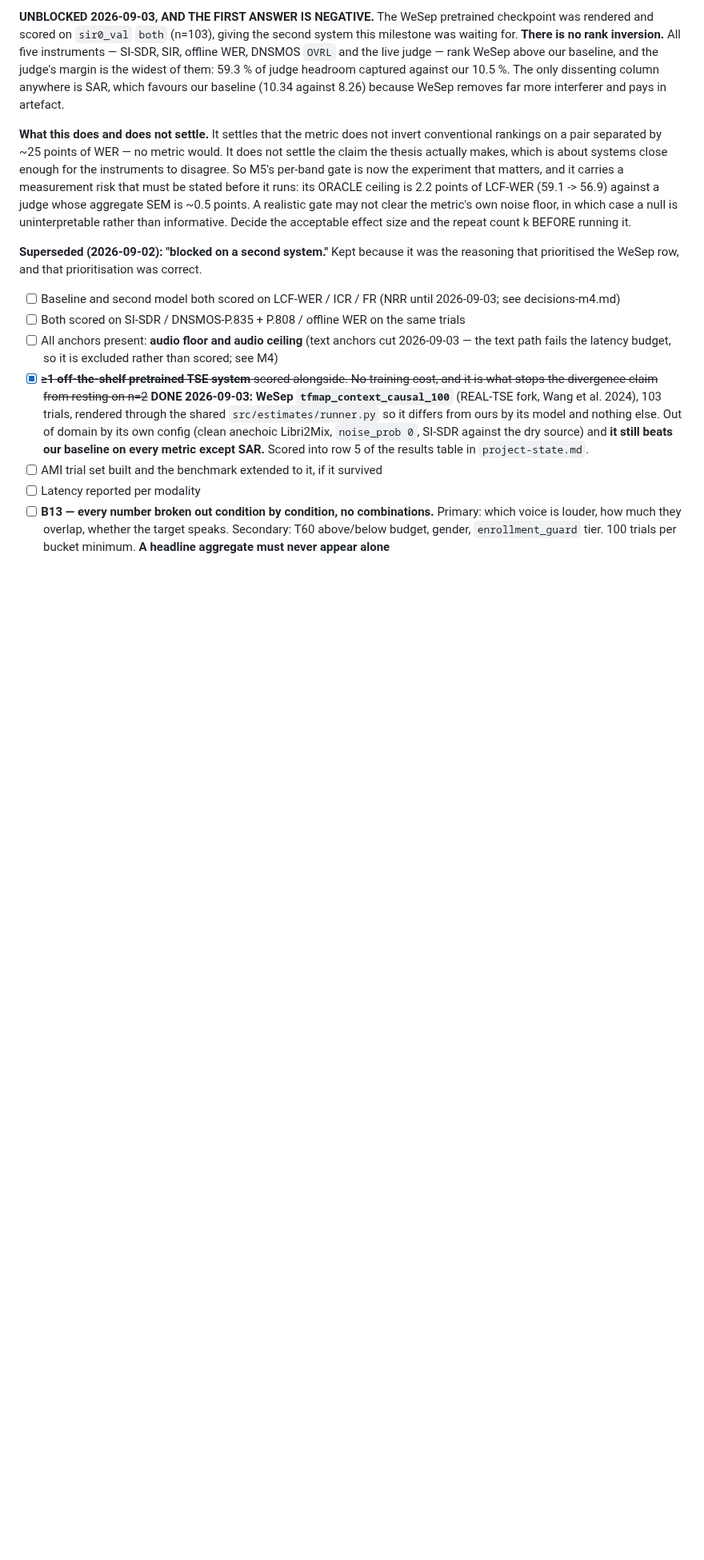
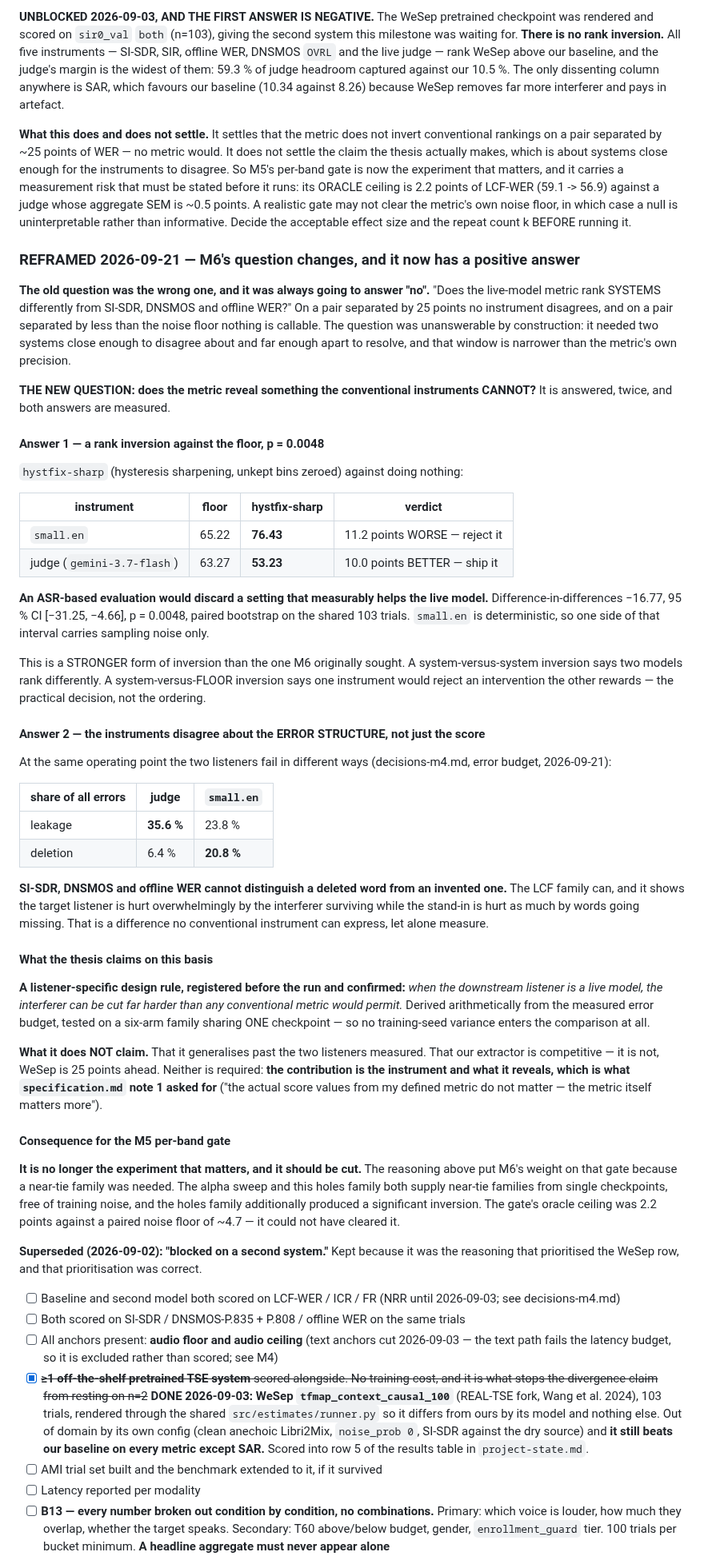
Before and after one commit to grantxxcoder/TargetSpeakerExtractor, a Markdown page: docs/decisions/milestones.md, the part around the change. Shown at 80% size. GitHub-like rendering; blank space fills up the shorter version.

Commit message:
M6: REFRAMED -- the question changes, and it now has a positive answer
The old question ('does the metric rank SYSTEMS differently?') was
unanswerable by construction: it needed a pair close enough to disagree
about and far enough apart to resolve, and that window is narrower than
the metric's own precision. WeSep vs ours at 25 points was never going to
invert.

The new question is whether the metric reveals what the conventional
instruments cannot, and it has two measured answers.

One: a rank inversion against the FLOOR. hystfix-sharp is 11.2 points
worse than doing nothing through small.en and 10.0 points better through
the judge -- DiD -16.77, CI [-31.25, -4.66], p = 0.0048. An ASR-based
evaluation would discard a setting that helps the live model. That is a
stronger form than system-versus-system: it inverts a decision, not an
ordering.

Two: the instruments disagree about error STRUCTURE. Leakage is 35.6% of
the judge's errors against 23.8% of small.en's, while deletion is 6.4%
against 20.8%. SI-SDR, DNSMOS and offline WER cannot tell a deleted word
from an invented one.

Claims a listener-specific design rule, registered before the run:
when the listener is a live model the interferer can be cut harder than
any conventional metric permits. Tested on six arms sharing ONE
checkpoint, so no training-seed variance enters.

Also cuts the M5 per-band gate: its oracle ceiling was 2.2 points against
a ~4.7 paired noise floor and could never have cleared it, and the
near-tie family it existed to provide now exists twice over.

Co-Authored-By: Claude Opus 5 (1M context) <noreply@anthropic.com>

```diff
--- a/docs/decisions/milestones.md
+++ b/docs/decisions/milestones.md
@@ -663,6 +663,79 @@ aggregate SEM is ~0.5 points. A realistic gate may not clear the metric's own no
 floor, in which case a null is uninterpretable rather than informative. Decide the
 acceptable effect size and the repeat count k BEFORE running it.
 
+### REFRAMED 2026-09-21 — M6's question changes, and it now has a positive answer
+
+**The old question was the wrong one, and it was always going to answer "no".**
+"Does the live-model metric rank SYSTEMS differently from SI-SDR, DNSMOS and
+offline WER?" On a pair separated by 25 points no instrument disagrees, and on a
+pair separated by less than the noise floor nothing is callable. The question was
+unanswerable by construction: it needed two systems close enough to disagree
+about and far enough apart to resolve, and that window is narrower than the
+metric's own precision.
+
+**THE NEW QUESTION: does the metric reveal something the conventional
+instruments CANNOT?** It is answered, twice, and both answers are measured.
+
+#### Answer 1 — a rank inversion against the floor, p = 0.0048
+
+`hystfix-sharp` (hysteresis sharpening, unkept bins zeroed) against doing
+nothing:
+
+| instrument | floor | hystfix-sharp | verdict |
+|---|---|---|---|
+| `small.en` | 65.22 | **76.43** | 11.2 points WORSE — reject it |
+| judge (`gemini-3.7-flash`) | 63.27 | **53.23** | 10.0 points BETTER — ship it |
+
+**An ASR-based evaluation would discard a setting that measurably helps the live
+model.** Difference-in-differences −16.77, 95 % CI [−31.25, −4.66], p = 0.0048,
+paired bootstrap on the shared 103 trials. `small.en` is deterministic, so one
+side of that interval carries sampling noise only.
+
+This is a STRONGER form of inversion than the one M6 originally sought. A
+system-versus-system inversion says two models rank differently. A
+system-versus-FLOOR inversion says one instrument would reject an intervention
+the other rewards — the practical decision, not the ordering.
+
+#### Answer 2 — the instruments disagree about the ERROR STRUCTURE, not just the score
+
+At the same operating point the two listeners fail in different ways
+(decisions-m4.md, error budget, 2026-09-21):
+
+| share of all errors | judge | `small.en` |
+|---|---|---|
+| leakage | **35.6 %** | 23.8 % |
+| deletion | 6.4 % | **20.8 %** |
+
+**SI-SDR, DNSMOS and offline WER cannot distinguish a deleted word from an
+invented one.** The LCF family can, and it shows the target listener is hurt
+overwhelmingly by the interferer surviving while the stand-in is hurt as much by
+words going missing. That is a difference no conventional instrument can express,
+let alone measure.
+
+#### What the thesis claims on this basis
+
+**A listener-specific design rule, registered before the run and confirmed:**
+*when the downstream listener is a live model, the interferer can be cut far
+harder than any conventional metric would permit.* Derived arithmetically from
+the measured error budget, tested on a six-arm family sharing ONE checkpoint —
+so no training-seed variance enters the comparison at all.
+
+**What it does NOT claim.** That it generalises past the two listeners measured.
+That our extractor is competitive — it is not, WeSep is 25 points ahead. Neither
+is required: **the contribution is the instrument and what it reveals, which is
+what `specification.md` note 1 asked for** ("the actual score values from my
+defined metric do not matter — the metric itself matters more").
+
+#### Consequence for the M5 per-band gate
+
+**It is no longer the experiment that matters, and it should be cut.** The
+reasoning above put M6's weight on that gate because a near-tie family was
+needed. The alpha sweep and this holes family both supply near-tie families from
+single checkpoints, free of training noise, and the holes family additionally
+produced a significant inversion. The gate's oracle ceiling was 2.2 points
+against a paired noise floor of ~4.7 — it could not have cleared it.
+
+
 **Superseded (2026-09-02): "blocked on a second system."** Kept because it was the
 reasoning that prioritised the WeSep row, and that prioritisation was correct.
 
```
